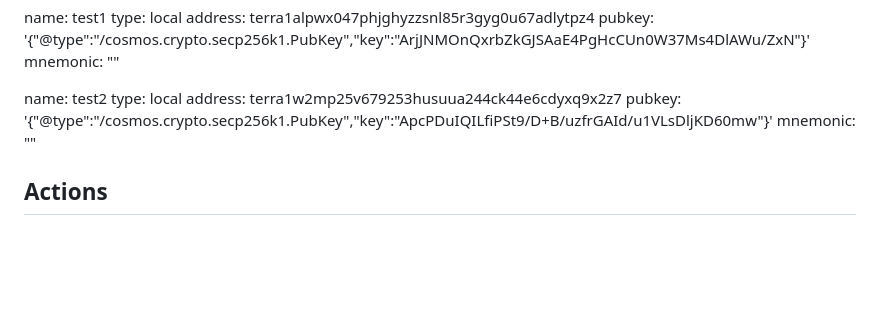
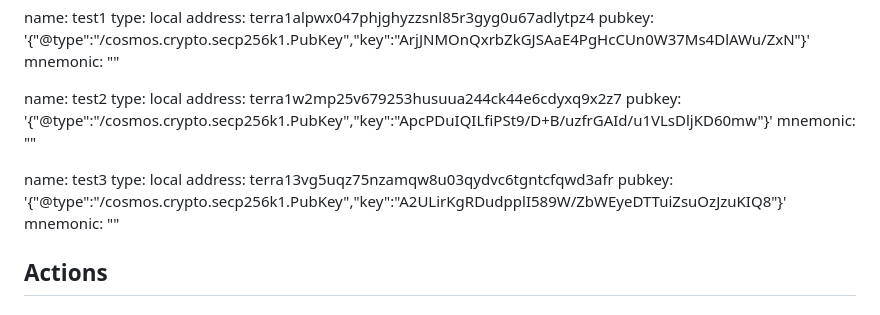
Before and after one commit to Web3-Builders-Alliance/Flarnrules-CW-Q1-2023, a Markdown page: Cluster-3/code-challenges/cw20-migration.md, the part around the change. Drawn GitHub-style; blank space fills up the shorter version.

Commit message:
Add test3 wallet info to notes

```diff
--- a/Cluster-3/code-challenges/cw20-migration.md
+++ b/Cluster-3/code-challenges/cw20-migration.md
@@ -25,6 +25,12 @@ name: test2
   type: local
   address: terra1w2mp25v679253husuua244ck44e6cdyxq9x2z7
   pubkey: '{"@type":"/cosmos.crypto.secp256k1.PubKey","key":"ApcPDuIQILfiPSt9/D+B/uzfrGAId/u1VLsDljKD60mw"}'
+  mnemonic: ""
+
+name: test3
+  type: local
+  address: terra13vg5uqz75nzamqw8u03qydvc6tgntcfqwd3afr
+  pubkey: '{"@type":"/cosmos.crypto.secp256k1.PubKey","key":"A2ULirKgRDudpplI589W/ZbWEyeDTTuiZsuOzJzuKIQ8"}'
   mnemonic: ""
 
 
```
